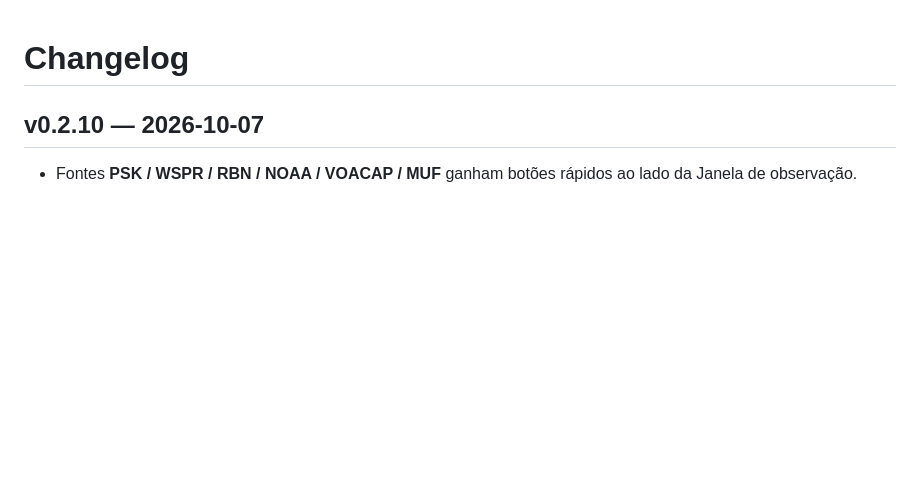
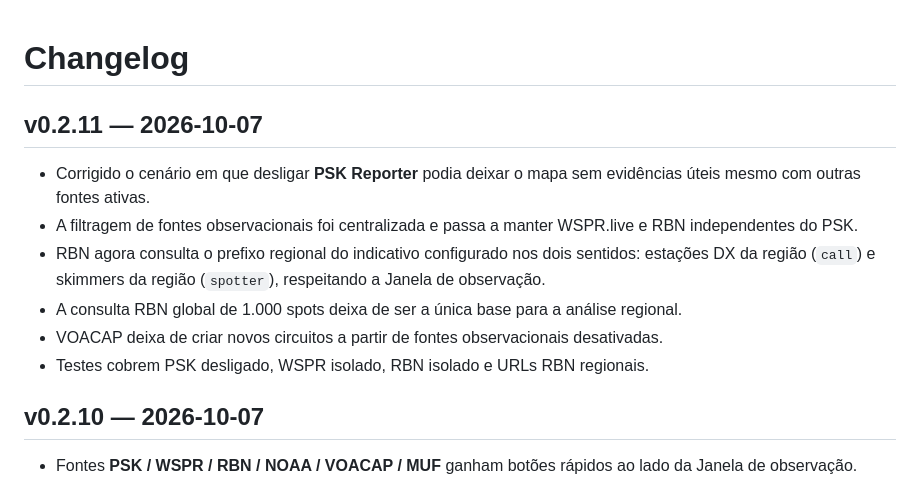
Before and after one commit to alexpmr/PT2VHF-Prop-Tool, a Markdown page: CHANGELOG.md, the part around the change. GitHub-like rendering; blank space fills up the shorter version.

Commit message:
docs: add v0.2.11 source independence fix

```diff
--- a/CHANGELOG.md
+++ b/CHANGELOG.md
@@ -1,4 +1,13 @@
 # Changelog
+
+## v0.2.11 — 2026-10-07
+
+- Corrigido o cenário em que desligar **PSK Reporter** podia deixar o mapa sem evidências úteis mesmo com outras fontes ativas.
+- A filtragem de fontes observacionais foi centralizada e passa a manter WSPR.live e RBN independentes do PSK.
+- RBN agora consulta o prefixo regional do indicativo configurado nos dois sentidos: estações DX da região (`call`) e skimmers da região (`spotter`), respeitando a Janela de observação.
+- A consulta RBN global de 1.000 spots deixa de ser a única base para a análise regional.
+- VOACAP deixa de criar novos circuitos a partir de fontes observacionais desativadas.
+- Testes cobrem PSK desligado, WSPR isolado, RBN isolado e URLs RBN regionais.
 
 ## v0.2.10 — 2026-10-07
 
```
